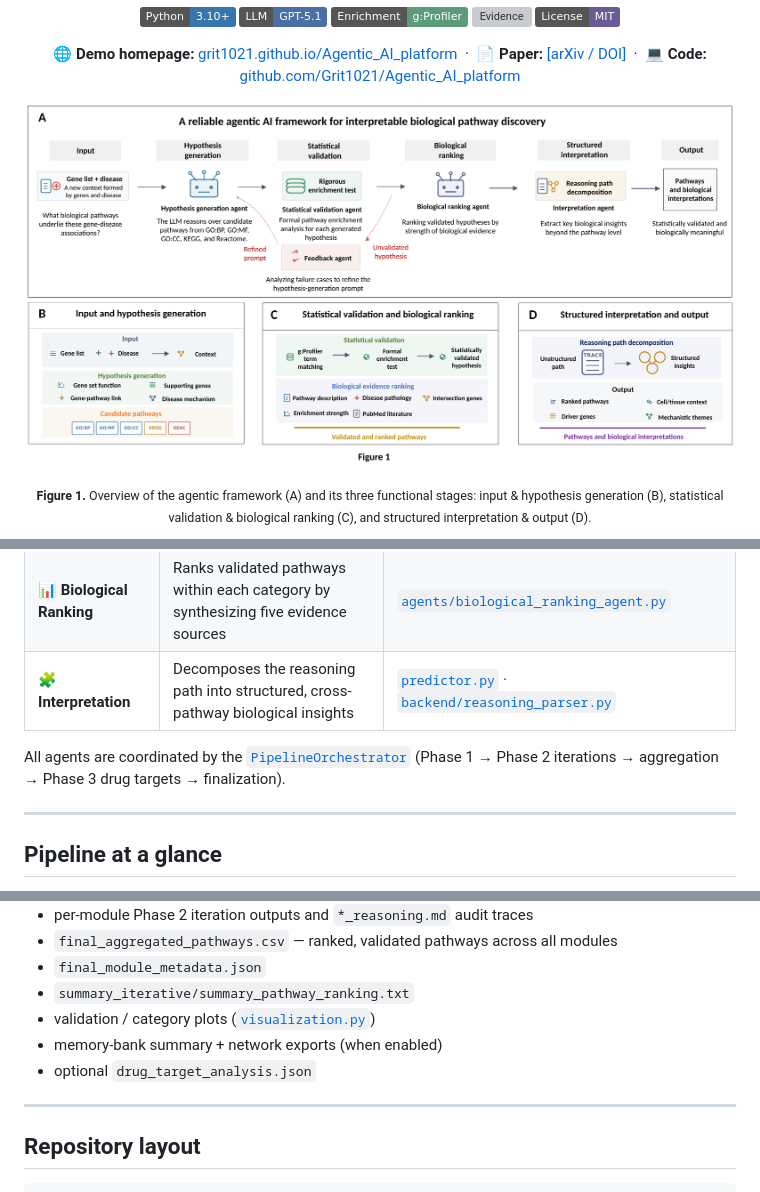
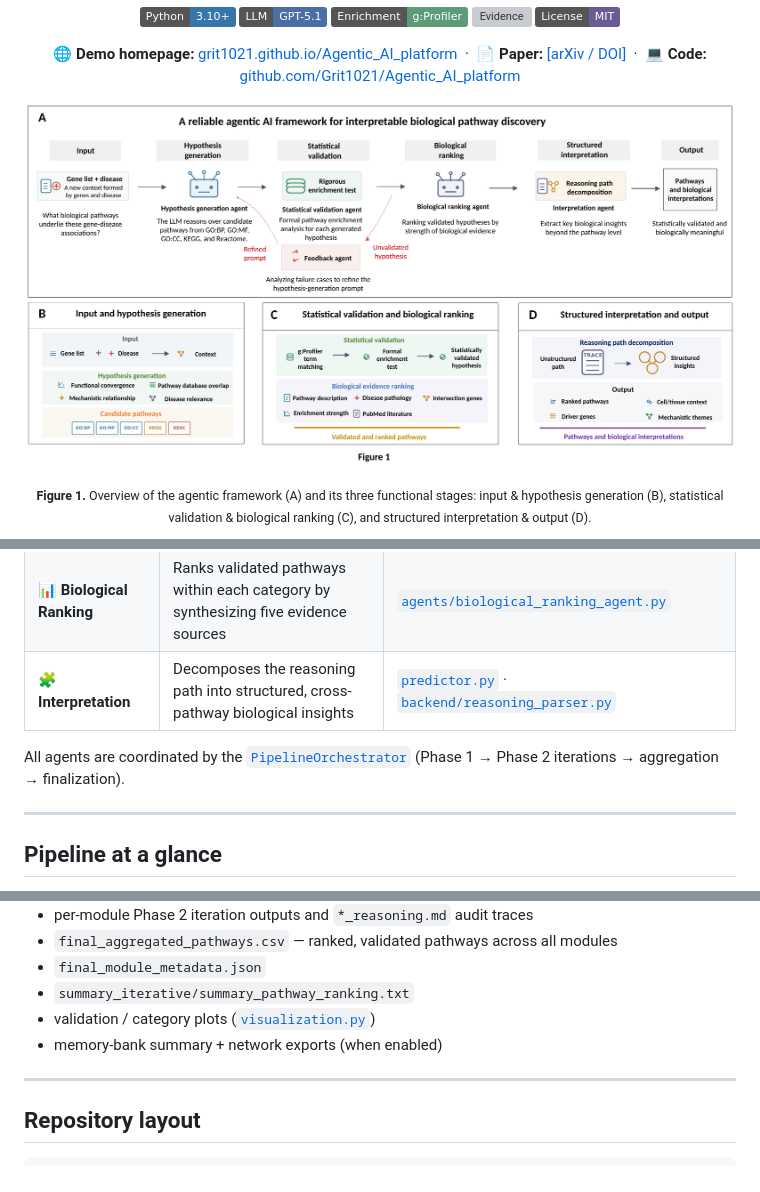
Before and after one commit to Grit1021/Agentic_AI_platform, a Markdown page: README.md, 3 parts joined by grey strips. Rendered like a GitHub page; pictures changed too: assets/figure1.png; badges without logos; grey boxes are pictures that could not be loaded.

Commit message:
Update Figure 1 (0713), remove drug-target content, amplify core thesis

```diff
--- a/README.md
+++ b/README.md
@@ -57,7 +57,7 @@ Across a 24-disease benchmark, zero-shot generation validates only 29.0% of non-
 | 📊 **Biological Ranking** | Ranks validated pathways within each category by synthesizing five evidence sources | [`agents/biological_ranking_agent.py`](agents/biological_ranking_agent.py) |
 | 🧩 **Interpretation** | Decomposes the reasoning path into structured, cross-pathway biological insights | [`predictor.py`](predictor.py) · [`backend/reasoning_parser.py`](backend/reasoning_parser.py) |
 
-All agents are coordinated by the [`PipelineOrchestrator`](orchestrator.py) (Phase 1 → Phase 2 iterations → aggregation → Phase 3 drug targets → finalization).
+All agents are coordinated by the [`PipelineOrchestrator`](orchestrator.py) (Phase 1 → Phase 2 iterations → aggregation → finalization).
 
 ---
 
@@ -170,7 +170,6 @@ Each run writes to `iterative_feedback_{DISEASE}/{DISEASE}_aggregated_{TIMESTAMP
 - `summary_iterative/summary_pathway_ranking.txt`
 - validation / category plots ([`visualization.py`](visualization.py))
 - memory-bank summary + network exports (when enabled)
-- optional `drug_target_analysis.json`
 
 ---
 
```
Also changed, not shown: docs/assets/figure1.png, 3 other files.
